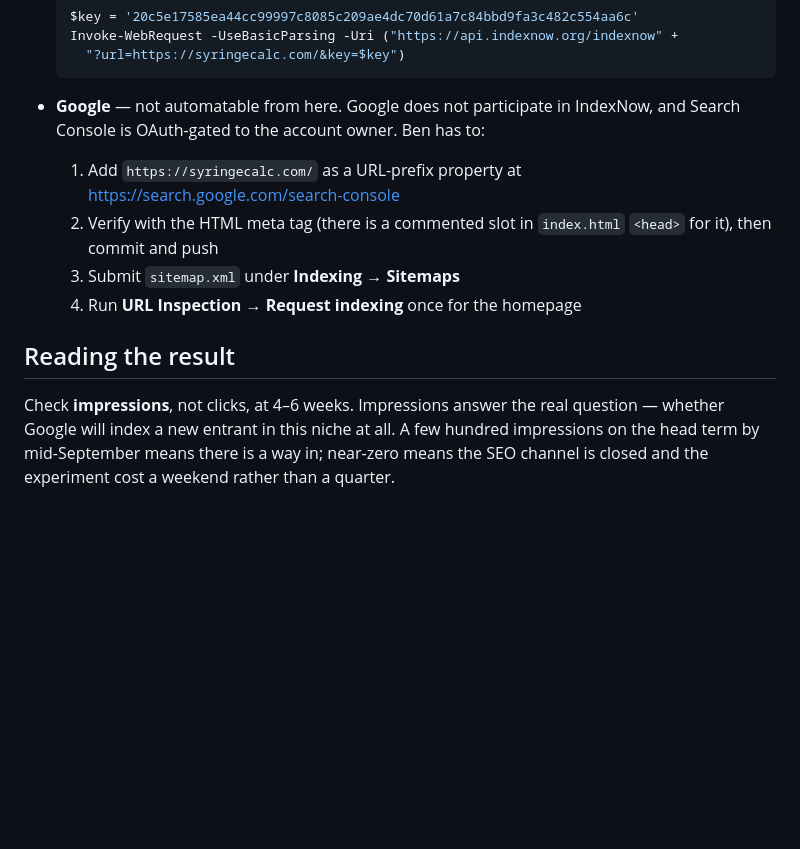
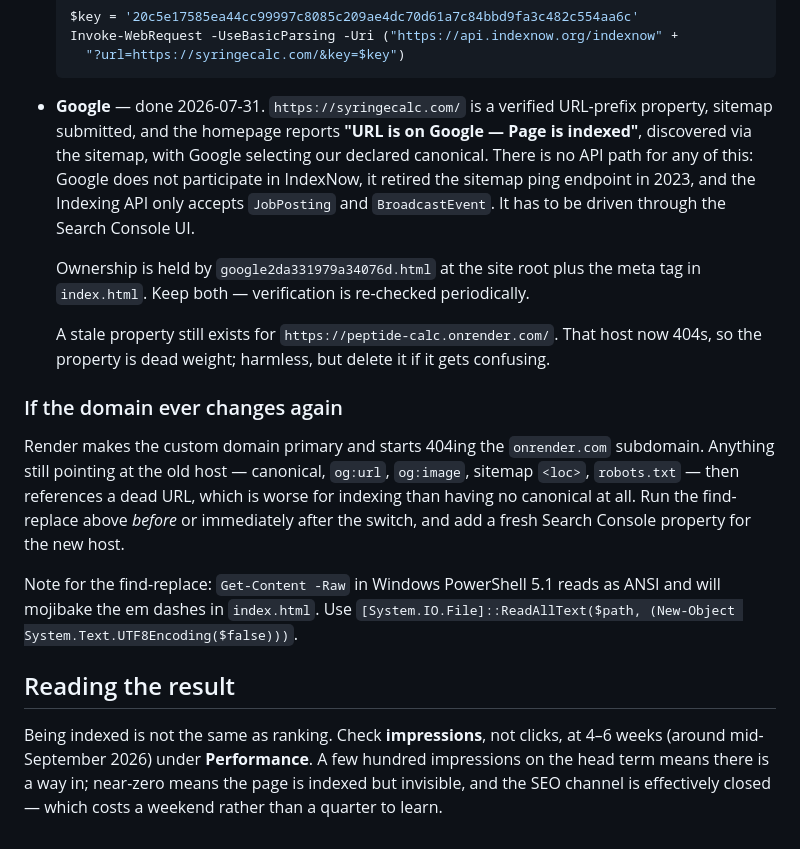
Before and after one commit to myguyben/peptide-calculator, a Markdown page: README.md, the part around the change. Rendered like a GitHub page; blank space fills up the shorter version.

Commit message:
Document Search Console status and the domain-switch trap
Co-Authored-By: Claude Opus 5 (1M context) <noreply@anthropic.com>
Claude-Session: https://claude.ai/code/session_01EfohwLStpDLTXZuQhWzZqv

````diff
--- a/README.md
+++ b/README.md
@@ -93,19 +93,38 @@ site will find the sitemap.
     "?url=https://syringecalc.com/&key=$key")
   ```
 
-- **Google** — not automatable from here. Google does not participate in
-  IndexNow, and Search Console is OAuth-gated to the account owner. Ben has to:
-  1. Add `https://syringecalc.com/` as a URL-prefix property at
-     https://search.google.com/search-console
-  2. Verify with the HTML meta tag (there is a commented slot in `index.html`
-     `<head>` for it), then commit and push
-  3. Submit `sitemap.xml` under **Indexing → Sitemaps**
-  4. Run **URL Inspection → Request indexing** once for the homepage
+- **Google** — done 2026-07-31. `https://syringecalc.com/` is a verified
+  URL-prefix property, sitemap submitted, and the homepage reports
+  **"URL is on Google — Page is indexed"**, discovered via the sitemap, with
+  Google selecting our declared canonical. There is no API path for any of
+  this: Google does not participate in IndexNow, it retired the sitemap ping
+  endpoint in 2023, and the Indexing API only accepts `JobPosting` and
+  `BroadcastEvent`. It has to be driven through the Search Console UI.
+
+  Ownership is held by `google2da331979a34076d.html` at the site root plus the
+  meta tag in `index.html`. Keep both — verification is re-checked periodically.
+
+  A stale property still exists for `https://peptide-calc.onrender.com/`. That
+  host now 404s, so the property is dead weight; harmless, but delete it if it
+  gets confusing.
+
+### If the domain ever changes again
+
+Render makes the custom domain primary and starts 404ing the `onrender.com`
+subdomain. Anything still pointing at the old host — canonical, `og:url`,
+`og:image`, sitemap `<loc>`, `robots.txt` — then references a dead URL, which is
+worse for indexing than having no canonical at all. Run the find-replace above
+*before* or immediately after the switch, and add a fresh Search Console
+property for the new host.
+
+Note for the find-replace: `Get-Content -Raw` in Windows PowerShell 5.1 reads as
+ANSI and will mojibake the em dashes in `index.html`. Use
+`[System.IO.File]::ReadAllText($path, (New-Object System.Text.UTF8Encoding($false)))`.
 
 ## Reading the result
 
-Check **impressions**, not clicks, at 4–6 weeks. Impressions answer the real
-question — whether Google will index a new entrant in this niche at all. A few
-hundred impressions on the head term by mid-September means there is a way in;
-near-zero means the SEO channel is closed and the experiment cost a weekend
-rather than a quarter.
+Being indexed is not the same as ranking. Check **impressions**, not clicks, at
+4–6 weeks (around mid-September 2026) under **Performance**. A few hundred
+impressions on the head term means there is a way in; near-zero means the page
+is indexed but invisible, and the SEO channel is effectively closed — which
+costs a weekend rather than a quarter to learn.
````
